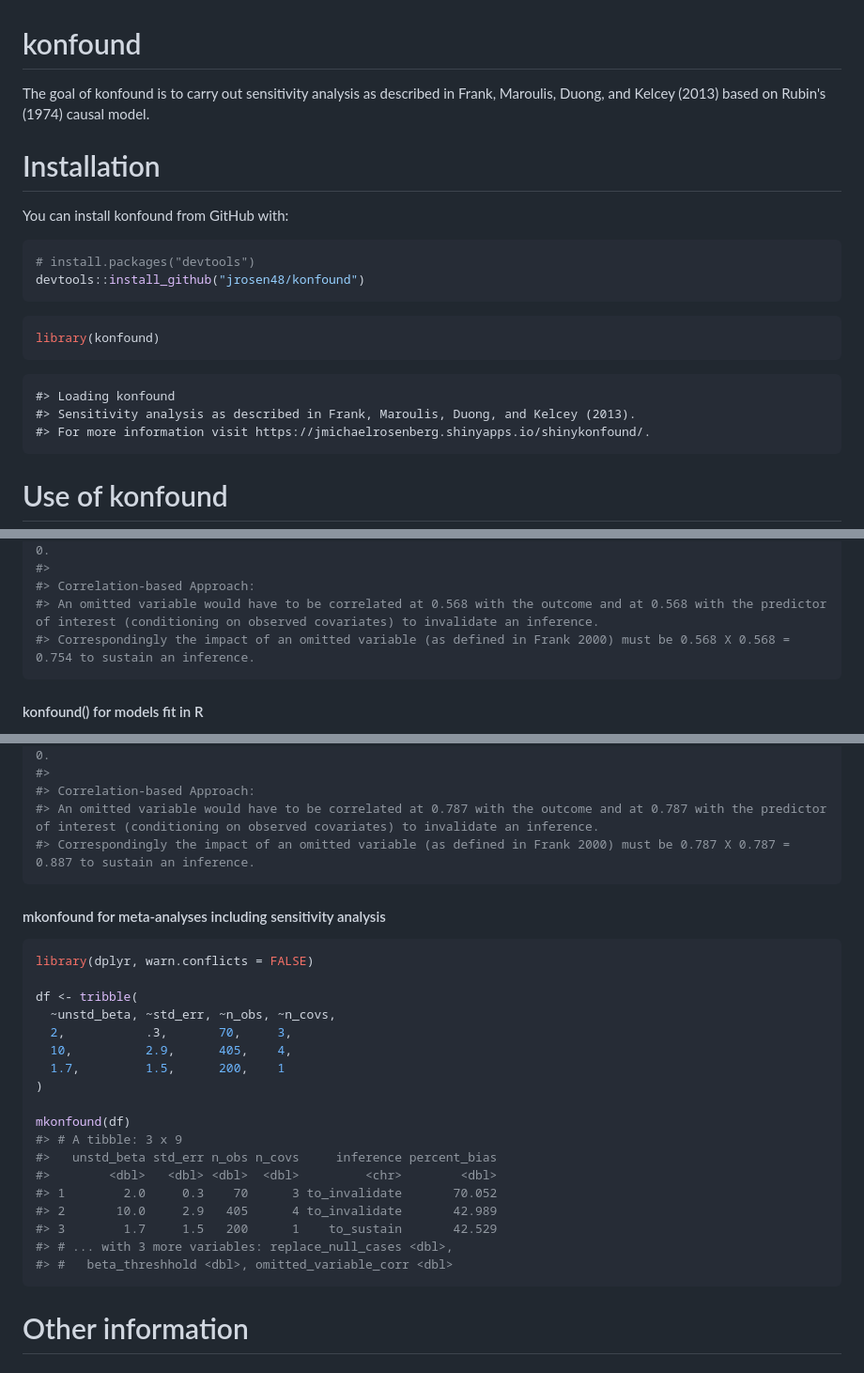
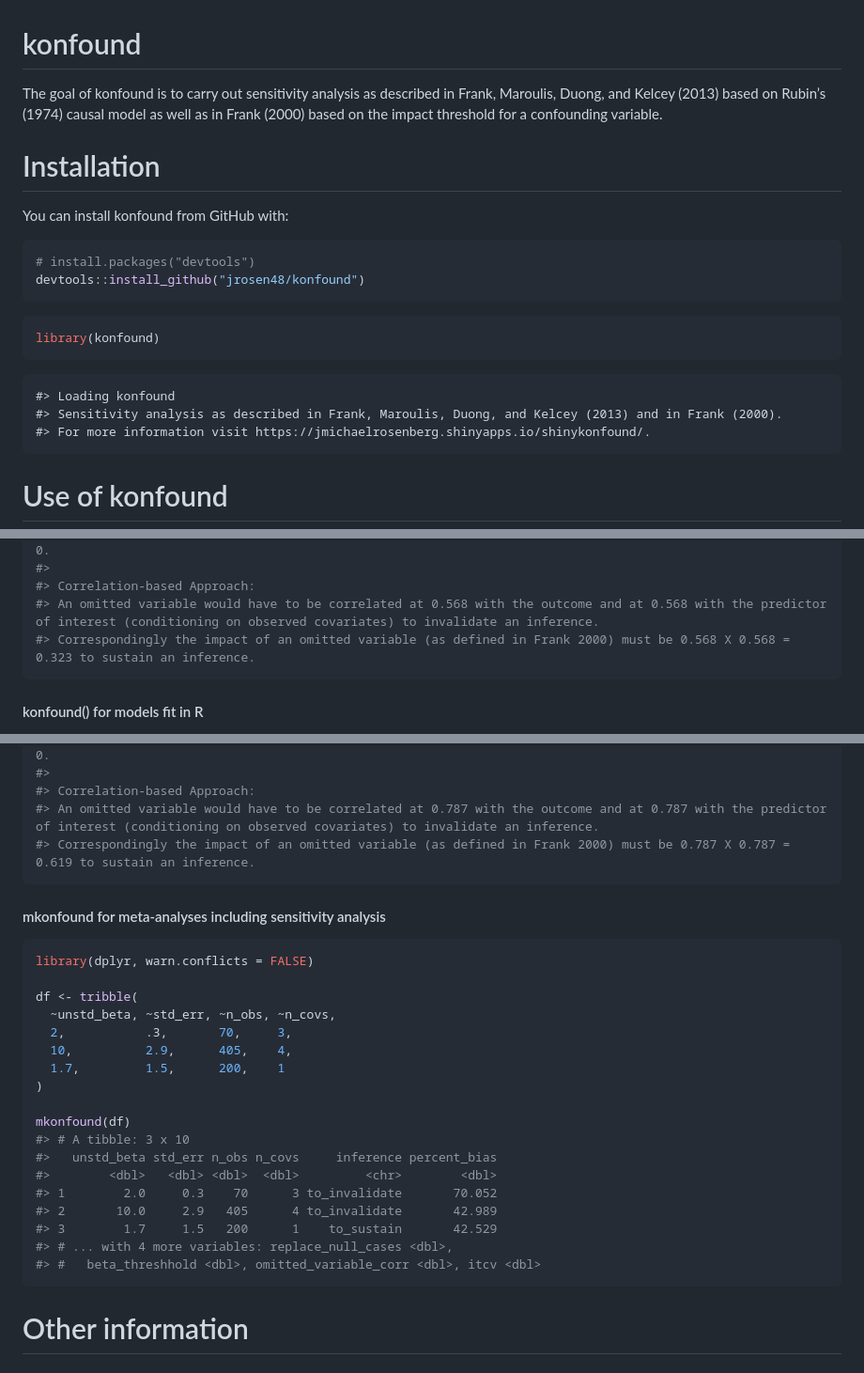
Before and after one commit to konfound-project/konfound, a Markdown page: README.md, 3 parts joined by grey strips. Shown: that part at 94% size. Drawn GitHub-style.

Commit message:
update in response to Ken's feedback

````diff
--- a/README.md
+++ b/README.md
@@ -3,7 +3,7 @@
 konfound
 ========
 
-The goal of konfound is to carry out sensitivity analysis as described in Frank, Maroulis, Duong, and Kelcey (2013) based on Rubin's (1974) causal model.
+The goal of konfound is to carry out sensitivity analysis as described in Frank, Maroulis, Duong, and Kelcey (2013) based on Rubin’s (1974) causal model as well as in Frank (2000) based on the impact threshold for a confounding variable.
 
 Installation
 ============
@@ -20,7 +20,7 @@ library(konfound)
 ```
 
     #> Loading konfound
-    #> Sensitivity analysis as described in Frank, Maroulis, Duong, and Kelcey (2013).
+    #> Sensitivity analysis as described in Frank, Maroulis, Duong, and Kelcey (2013) and in Frank (2000).
     #> For more information visit https://jmichaelrosenberg.shinyapps.io/shinykonfound/.
 
 Use of konfound
@@ -42,7 +42,7 @@ pkonfound(2, .4, 100, 3)
 #>
 #> Correlation-based Approach:
 #> An omitted variable would have to be correlated at 0.568 with the outcome and at 0.568 with the predictor of interest (conditioning on observed covariates) to invalidate an inference.
-#> Correspondingly the impact of an omitted variable (as defined in Frank 2000) must be 0.568 X 0.568 = 0.754 to sustain an inference.
+#> Correspondingly the impact of an omitted variable (as defined in Frank 2000) must be 0.568 X 0.568 = 0.323 to sustain an inference.
 ```
 
 #### konfound() for models fit in R
@@ -71,7 +71,7 @@ konfound(m1, wt)
 #>
 #> Correlation-based Approach:
 #> An omitted variable would have to be correlated at 0.787 with the outcome and at 0.787 with the predictor of interest (conditioning on observed covariates) to invalidate an inference.
-#> Correspondingly the impact of an omitted variable (as defined in Frank 2000) must be 0.787 X 0.787 = 0.887 to sustain an inference.
+#> Correspondingly the impact of an omitted variable (as defined in Frank 2000) must be 0.787 X 0.787 = 0.619 to sustain an inference.
 ```
 
 #### mkonfound for meta-analyses including sensitivity analysis
@@ -87,14 +87,14 @@ df <- tribble(
 )
 
 mkonfound(df)
-#> # A tibble: 3 x 9
+#> # A tibble: 3 x 10
 #>   unstd_beta std_err n_obs n_covs     inference percent_bias
 #>        <dbl>   <dbl> <dbl>  <dbl>         <chr>        <dbl>
 #> 1        2.0     0.3    70      3 to_invalidate       70.052
 #> 2       10.0     2.9   405      4 to_invalidate       42.989
 #> 3        1.7     1.5   200      1    to_sustain       42.529
-#> # ... with 3 more variables: replace_null_cases <dbl>,
-#> #   beta_threshhold <dbl>, omitted_variable_corr <dbl>
+#> # ... with 4 more variables: replace_null_cases <dbl>,
+#> #   beta_threshhold <dbl>, omitted_variable_corr <dbl>, itcv <dbl>
 ```
 
 Other information
````
Also changed, not shown: docs/reference/mkonfound-5.png (added), docs/reference/pkonfound-10.png, 14 other files.
